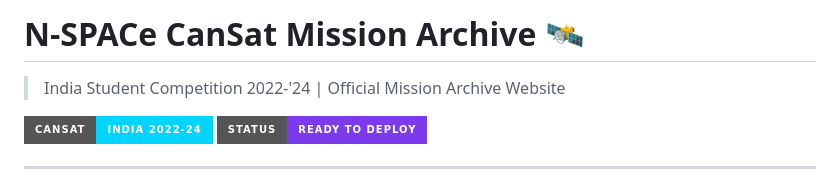
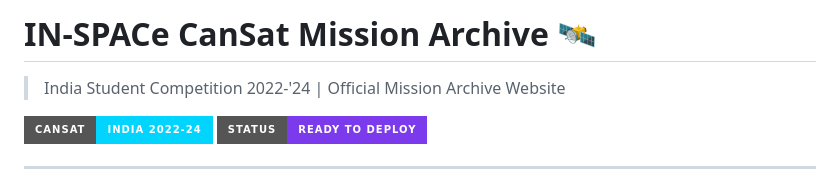
Before and after one commit to MuskanSinhaPi/mission-archive-microsite, a Markdown page: README.md, the part around the change. Rendered like a GitHub page; badges without logos.

Commit message:
auto-commit for 3c56794b-bc65-41a9-a9b1-01f79aec60b6

```diff
--- a/README.md
+++ b/README.md
@@ -1,4 +1,4 @@
-# N-SPACe CanSat Mission Archive 🛰️
+# IN-SPACe CanSat Mission Archive 🛰️
 
 > India Student Competition 2022-'24 | Official Mission Archive Website
 
```
